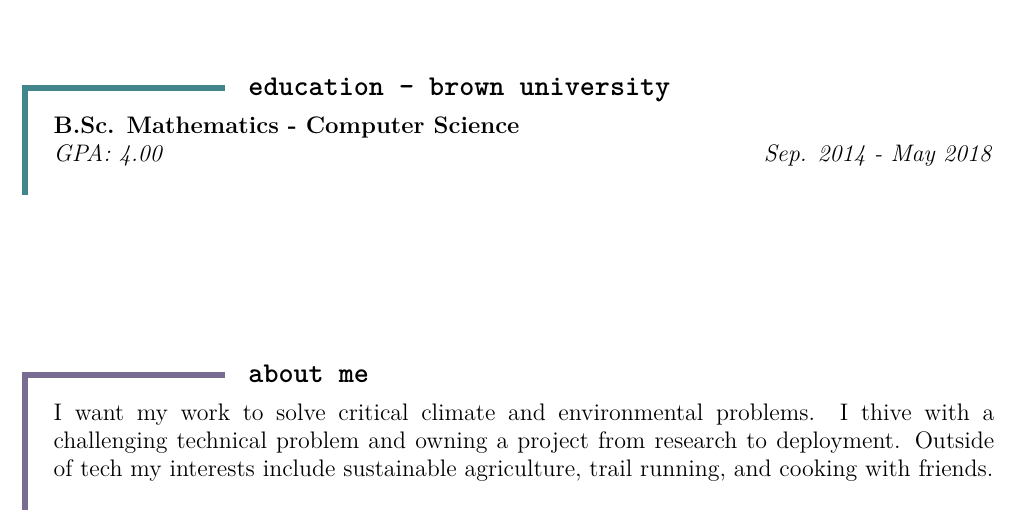
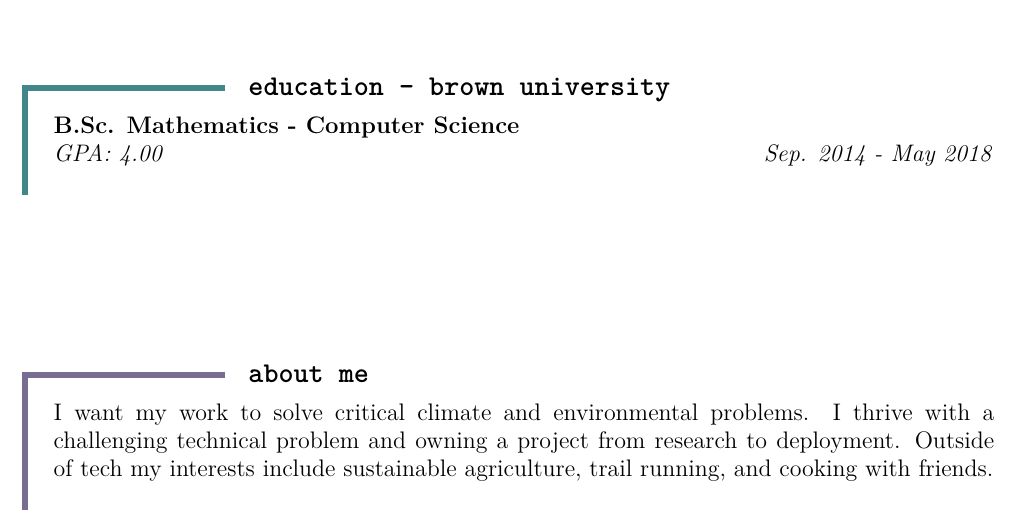
Before and after one commit to sweitzma/tex-resume, a LaTeX CV (src/resume.tex): part of page 1 of 2, cut so that both start at the same text. Compiled offline with pdfLaTeX.

Commit message:
spelling

```diff
--- a/src/resume.tex
+++ b/src/resume.tex
@@ -155,7 +155,7 @@
 \vfill
 \begin{cvsection}{about me}{C3}
 I want my work to solve critical climate and environmental problems.
-I thive with a challenging technical problem and owning a project from research to deployment.
+I thrive with a challenging technical problem and owning a project from research to deployment.
   Outside of tech my interests include sustainable agriculture, trail running, and cooking with friends.\\
 \end{cvsection}
 \vfill
```
Also changed, not shown: sam-weitzman-resume.pdf.
